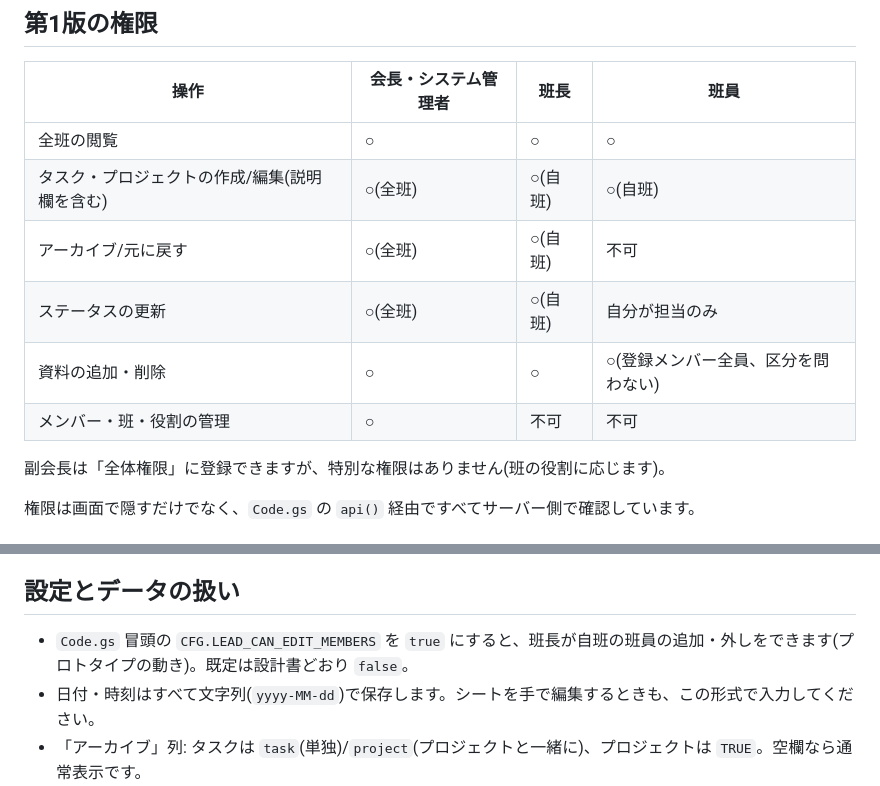
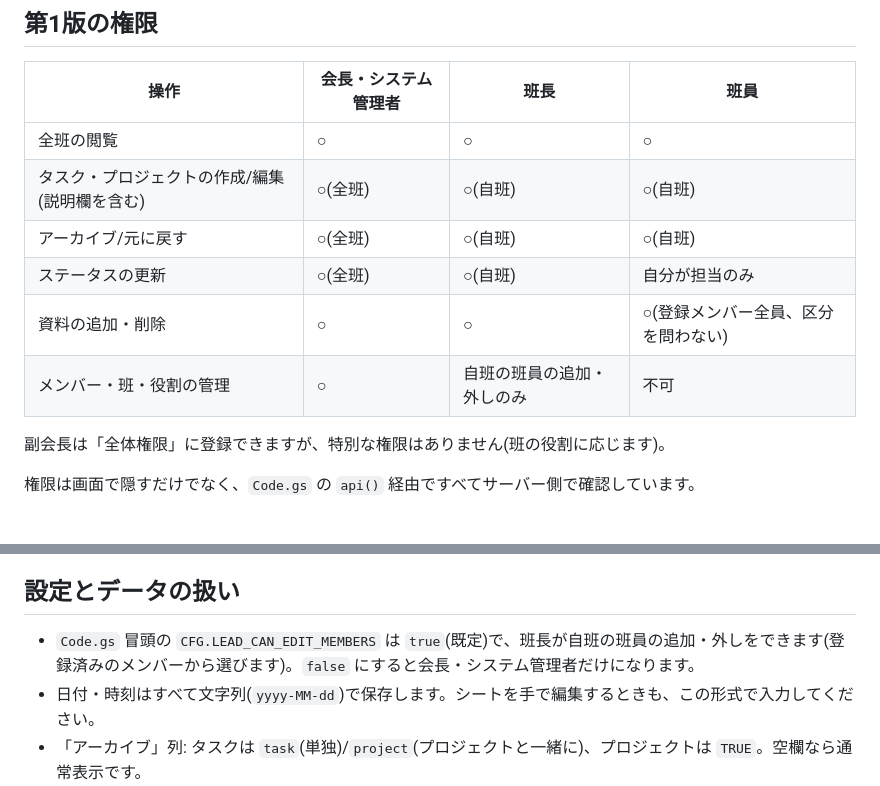
Before and after one commit to tamajinn/student-council-task-manager, a Markdown page: README.md, 2 parts joined by grey strips. GitHub-like rendering.

Commit message:
Update member management permissions in README

```diff
--- a/README.md
+++ b/README.md
@@ -27,10 +27,10 @@
 |---|---|---|---|
 | 全班の閲覧 | ○ | ○ | ○ |
 | タスク・プロジェクトの作成/編集(説明欄を含む) | ○(全班) | ○(自班) | ○(自班) |
-| アーカイブ/元に戻す | ○(全班) | ○(自班) | 不可 |
+| アーカイブ/元に戻す | ○(全班) | ○(自班) | ○(自班) |
 | ステータスの更新 | ○(全班) | ○(自班) | 自分が担当のみ |
 | 資料の追加・削除 | ○ | ○ | ○(登録メンバー全員、区分を問わない) |
-| メンバー・班・役割の管理 | ○ | 不可 | 不可 |
+| メンバー・班・役割の管理 | ○ | 自班の班員の追加・外しのみ | 不可 |
 
 副会長は「全体権限」に登録できますが、特別な権限はありません(班の役割に応じます)。
 
@@ -55,7 +55,7 @@
 
 ## 設定とデータの扱い
 
-- `Code.gs` 冒頭の `CFG.LEAD_CAN_EDIT_MEMBERS` を `true` にすると、班長が自班の班員の追加・外しをできます(プロトタイプの動き)。既定は設計書どおり `false`。
+- `Code.gs` 冒頭の `CFG.LEAD_CAN_EDIT_MEMBERS` は `true`(既定)で、班長が自班の班員の追加・外しをできます(登録済みのメンバーから選びます)。`false` にすると会長・システム管理者だけになります。
 - 日付・時刻はすべて文字列(`yyyy-MM-dd`)で保存します。シートを手で編集するときも、この形式で入力してください。
 - 「アーカイブ」列: タスクは `task`(単独)/`project`(プロジェクトと一緒に)、プロジェクトは `TRUE`。空欄なら通常表示です。
 - すべての更新は「操作ログ」シートに記録されます。
```
